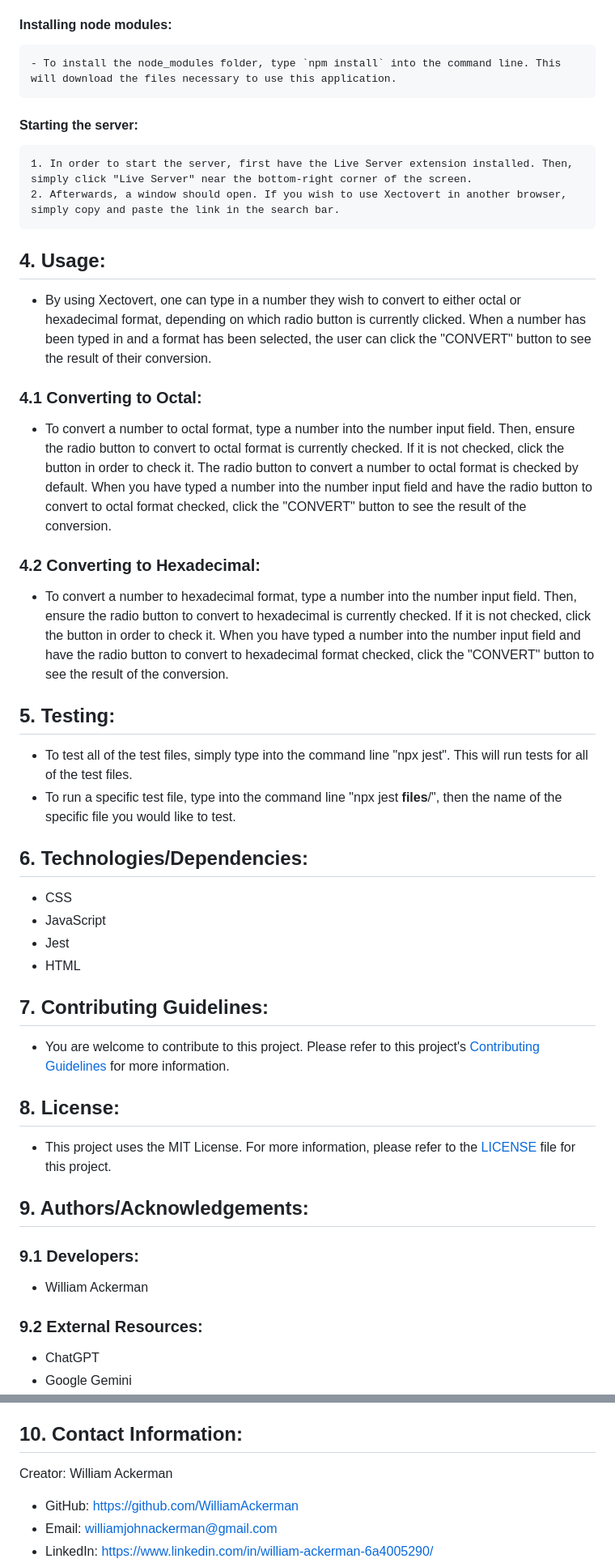
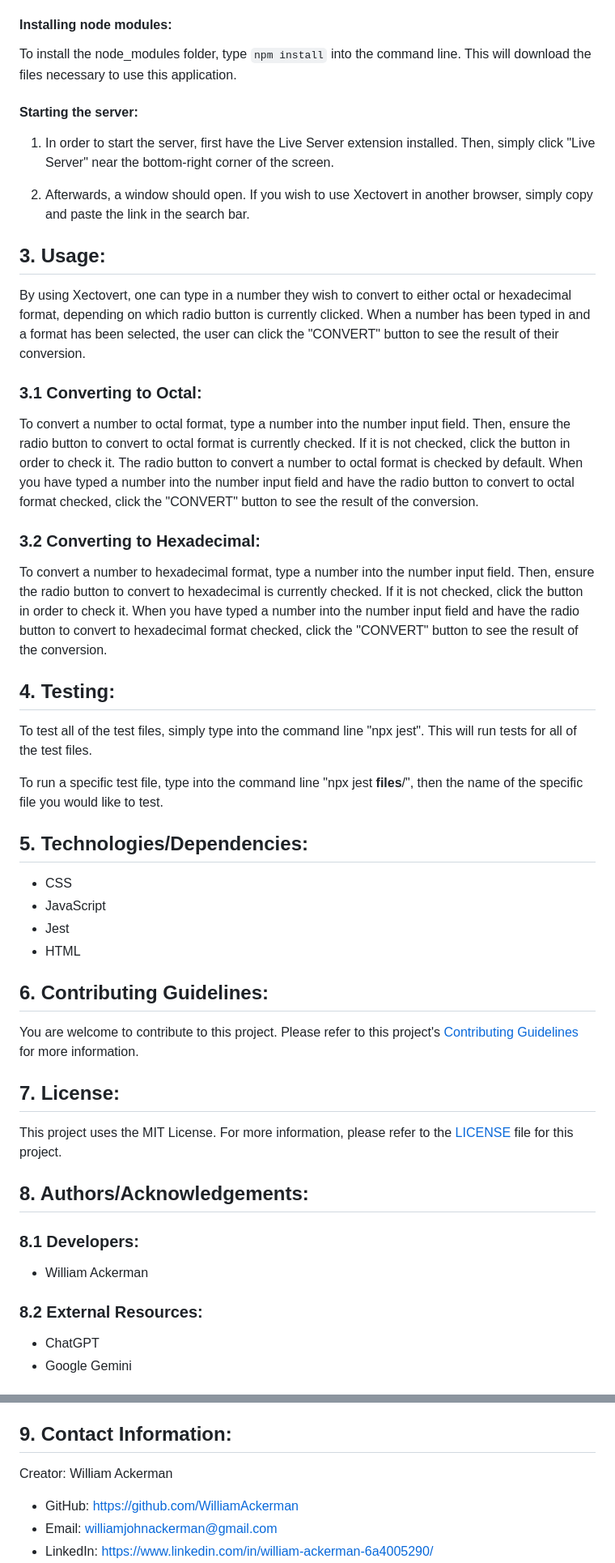
Before and after one commit to WilliamAckerman/Xectovert, a Markdown page: README.md, 2 parts joined by grey strips. Shown at 81% size. Rendered like a GitHub page.

```diff
--- a/README.md
+++ b/README.md
@@ -50,42 +41,44 @@ It is recommended to have the Live Server VS Code extension installed. When open
 
 #### Installing node modules:
-    - To install the node_modules folder, type `npm install` into the command line. This will download the files necessary to use this application.
+To install the node_modules folder, type `npm install` into the command line. This will download the files necessary to use this application.
 
 #### Starting the server:
-    1. In order to start the server, first have the Live Server extension installed. Then, simply click "Live Server" near the bottom-right corner of the screen.
-    2. Afterwards, a window should open. If you wish to use Xectovert in another browser, simply copy and paste the link in the search bar.
+1. In order to start the server, first have the Live Server extension installed. Then, simply click "Live Server" near the bottom-right corner of the screen.
 
-## 4. Usage:
-- By using Xectovert, one can type in a number they wish to convert to either octal or hexadecimal format, depending on which radio button is currently clicked. When a number has been typed in and a format has been selected, the user can click the "CONVERT" button to see the result of their conversion.
+2. Afterwards, a window should open. If you wish to use Xectovert in another browser, simply copy and paste the link in the search bar.
 
-### 4.1 Converting to Octal:
-- To convert a number to octal format, type a number into the number input field. Then, ensure the radio button to convert to octal format is currently checked. If it is not checked, click the button in order to check it. The radio button to convert a number to octal format is checked by default. When you have typed a number into the number input field and have the radio button to convert to octal format checked, click the "CONVERT" button to see the result of the conversion.
+## 3. Usage:
+By using Xectovert, one can type in a number they wish to convert to either octal or hexadecimal format, depending on which radio button is currently clicked. When a number has been typed in and a format has been selected, the user can click the "CONVERT" button to see the result of their conversion.
 
-### 4.2 Converting to Hexadecimal:
-- To convert a number to hexadecimal format, type a number into the number input field. Then, ensure the radio button to convert to hexadecimal is currently checked. If it is not checked, click the button in order to check it. When you have typed a number into the number input field and have the radio button to convert to hexadecimal format checked, click the "CONVERT" button to see the result of the conversion.
+### 3.1 Converting to Octal:
+To convert a number to octal format, type a number into the number input field. Then, ensure the radio button to convert to octal format is currently checked. If it is not checked, click the button in order to check it. The radio button to convert a number to octal format is checked by default. When you have typed a number into the number input field and have the radio button to convert to octal format checked, click the "CONVERT" button to see the result of the conversion.
 
-## 5. Testing:
-- To test all of the test files, simply type into the command line "npx jest". This will run tests for all of the test files.
-- To run a specific test file, type into the command line "npx jest __files__/", then the name of the specific file you would like to test.
+### 3.2 Converting to Hexadecimal:
+To convert a number to hexadecimal format, type a number into the number input field. Then, ensure the radio button to convert to hexadecimal is currently checked. If it is not checked, click the button in order to check it. When you have typed a number into the number input field and have the radio button to convert to hexadecimal format checked, click the "CONVERT" button to see the result of the conversion.
 
-## 6. Technologies/Dependencies:
+## 4. Testing:
+To test all of the test files, simply type into the command line "npx jest". This will run tests for all of the test files.
+
+To run a specific test file, type into the command line "npx jest __files__/", then the name of the specific file you would like to test.
+
+## 5. Technologies/Dependencies:
 - CSS
 - JavaScript
 - Jest
 - HTML
 
-## 7. Contributing Guidelines:
-- You are welcome to contribute to this project. Please refer to this project's [Contributing Guidelines](CONTRIBUTING.md) for more information.
+## 6. Contributing Guidelines:
+You are welcome to contribute to this project. Please refer to this project's [Contributing Guidelines](CONTRIBUTING.md) for more information.
 
-## 8. License:
-- This project uses the MIT License. For more information, please refer to the [LICENSE](LICENSE) file for this project.
+## 7. License:
+This project uses the MIT License. For more information, please refer to the [LICENSE](LICENSE) file for this project.
 
-## 9. Authors/Acknowledgements:
+## 8. Authors/Acknowledgements:
 
-### 9.1 Developers:
+### 8.1 Developers:
 - William Ackerman
 
-### 9.2 External Resources:
+### 8.2 External Resources:
 - ChatGPT
 - Google Gemini
 - Jest
@@ -93,7 +86,7 @@ It is recommended to have the Live Server VS Code extension installed. When open
     - VS Code Jest extension by Orta
 - Responsive Test Tool: https://responsivetesttool.com/
 
-## 10. Contact Information:
+## 9. Contact Information:
 Creator: William Ackerman
 - GitHub: https://github.com/WilliamAckerman
 - Email: williamjohnackerman@gmail.com
```
Also changed, not shown: other parts of README.md (+19 -28 lines).
